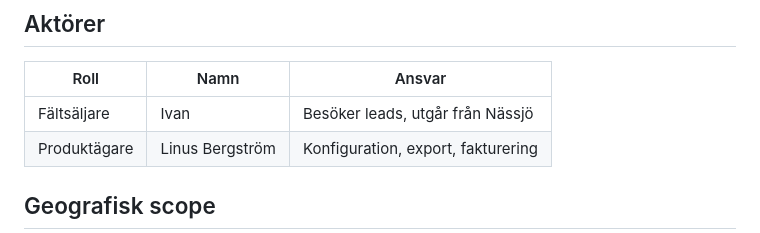
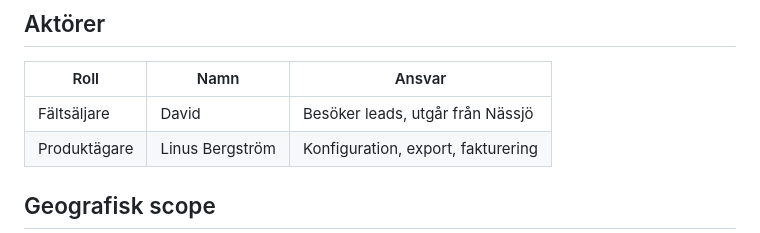
Before and after one commit to libstrom/solar-scout, a Markdown page: CONTEXT.md, the part around the change. Drawn GitHub-style.

Commit message:
fix: Ivan → David i CONTEXT.md
* feat: false_positive button, image storage, CI + Railway warm-keep

- "❌ Inte solceller" knapp på bekräftade leads och i granskningskön
- Sparar bekräftad bild till Supabase Storage (lead-images bucket)
  för framtida fine-tuning pipeline — 0 Claude-tokens, bara storage
- DB-migration: false_positive + confirmed_image_url kolumner
- GitHub Actions CI: syntax + unit tests på varje PR
- GitHub Actions warm-keep: ping Railway var 10:e min → ingen cold start

https://claude.ai/code/session_01RVeMxjLpuJDq3BQTigEQ5a

* fix: Ivan → David (fältsäljare heter David)

https://claude.ai/code/session_01RVeMxjLpuJDq3BQTigEQ5a

---------

Co-authored-by: Claude <noreply@anthropic.com>

```diff
--- a/CONTEXT.md
+++ b/CONTEXT.md
@@ -10,7 +10,7 @@ säljleads som CSV.
 
 | Roll | Namn | Ansvar |
 |------|------|--------|
-| Fältsäljare | Ivan | Besöker leads, utgår från Nässjö |
+| Fältsäljare | David | Besöker leads, utgår från Nässjö |
 | Produktägare | Linus Bergström | Konfiguration, export, fakturering |
 
 ## Geografisk scope
```
